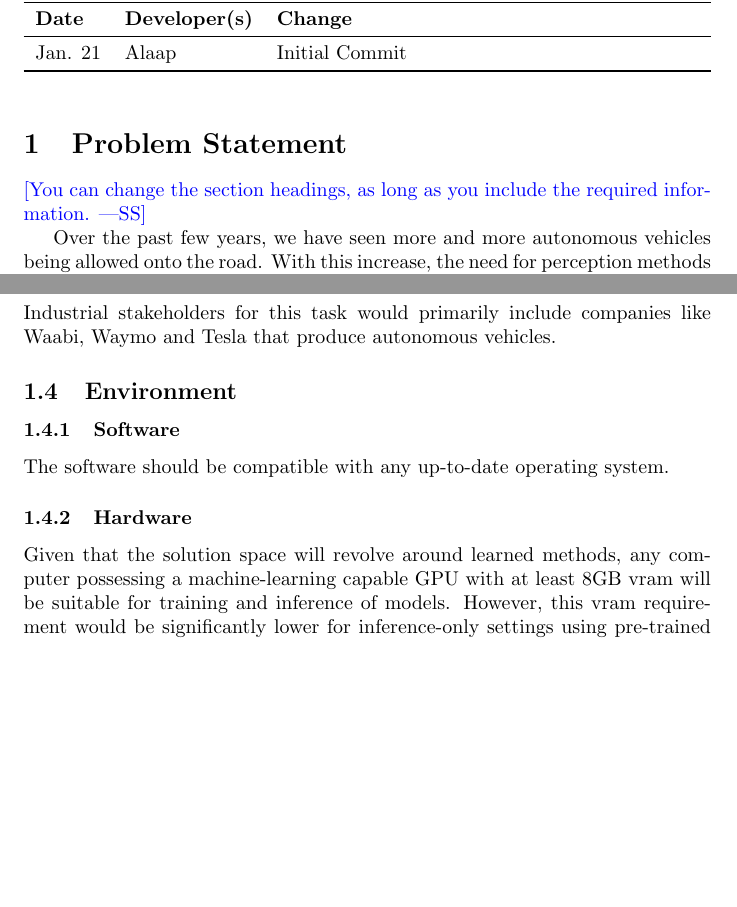
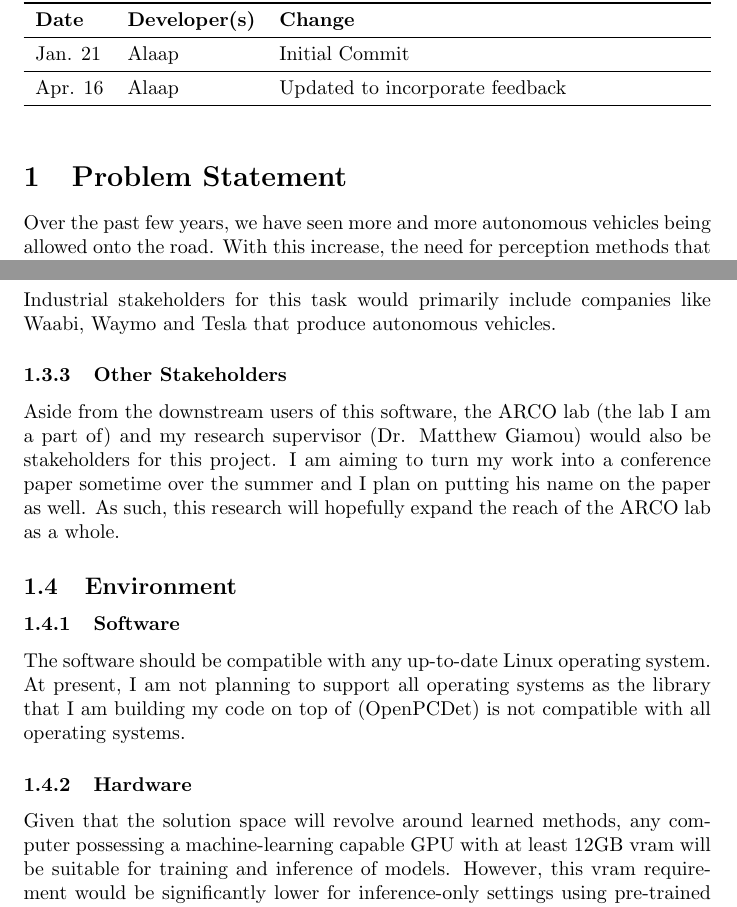
Before and after one commit to alaapgrandhi/equivariant-sensor-fusion, a LaTeX document (docs/ProblemStatementAndGoals/ProblemStatement.tex): two parts of pages 1 and 2 of 3, joined at a grey line, cut so that both start at the same text, the shorter picture padded with empty space. Compiled offline with pdfLaTeX.

Commit message:
Updated PSG

```diff
--- a/docs/ProblemStatementAndGoals/ProblemStatement.tex
+++ b/docs/ProblemStatementAndGoals/ProblemStatement.tex
@@ -23,14 +23,13 @@
 \textbf{Date} & \textbf{Developer(s)} & \textbf{Change}\\
 \midrule
 Jan. 21 & Alaap & Initial Commit\\
+\midrule
+Apr. 16 & Alaap & Updated to incorporate feedback \\
 \bottomrule
 \end{tabularx}
 \end{table}
 
 \section{Problem Statement}
-
-\wss{You can change the section headings, as long as you include the required
-information.}
 
 Over the past few years, we have seen more and more autonomous vehicles being allowed onto the road.
 With this increase, the need for perception methods that can effectively use readings from sensor
@@ -61,13 +60,20 @@ driving. Thus, it could serve as a basis for future research in the field by aca
 Industrial stakeholders for this task would primarily include companies like Waabi, Waymo and Tesla that produce
 autonomous vehicles.
 
+\subsubsection{Other Stakeholders}
+Aside from the downstream users of this software, the ARCO lab (the lab I am a part of) and my research supervisor (Dr. Matthew Giamou) would also be stakeholders for this project.
+I am aiming to turn my work into a conference paper sometime over the summer and I plan on putting his name on the paper as well.
+As such, this research will hopefully expand the reach of the ARCO lab as a whole.
+
 \subsection{Environment}
 \subsubsection{Software}
-The software should be compatible with any up-to-date operating system.
+The software should be compatible with any up-to-date Linux operating system. At present, I am not planning to support
+all operating systems as the library that I am building my code on top of (OpenPCDet) is not compatible with all operating systems.
+
 
 \subsubsection{Hardware}
 Given that the solution space will revolve around learned methods, any computer possessing a machine-learning capable
-GPU with at least 8GB vram will be suitable for training and inference of models. However, this vram requirement would
+GPU with at least 12GB vram will be suitable for training and inference of models. However, this vram requirement would
 be significantly lower for inference-only settings using pre-trained models.
 
 \section{Goals}
```
Also changed, not shown: docs/ProblemStatementAndGoals/ProblemStatement.pdf, docs/ProblemStatementAndGoals/ProblemStatement.tex (5 more changed lines).
